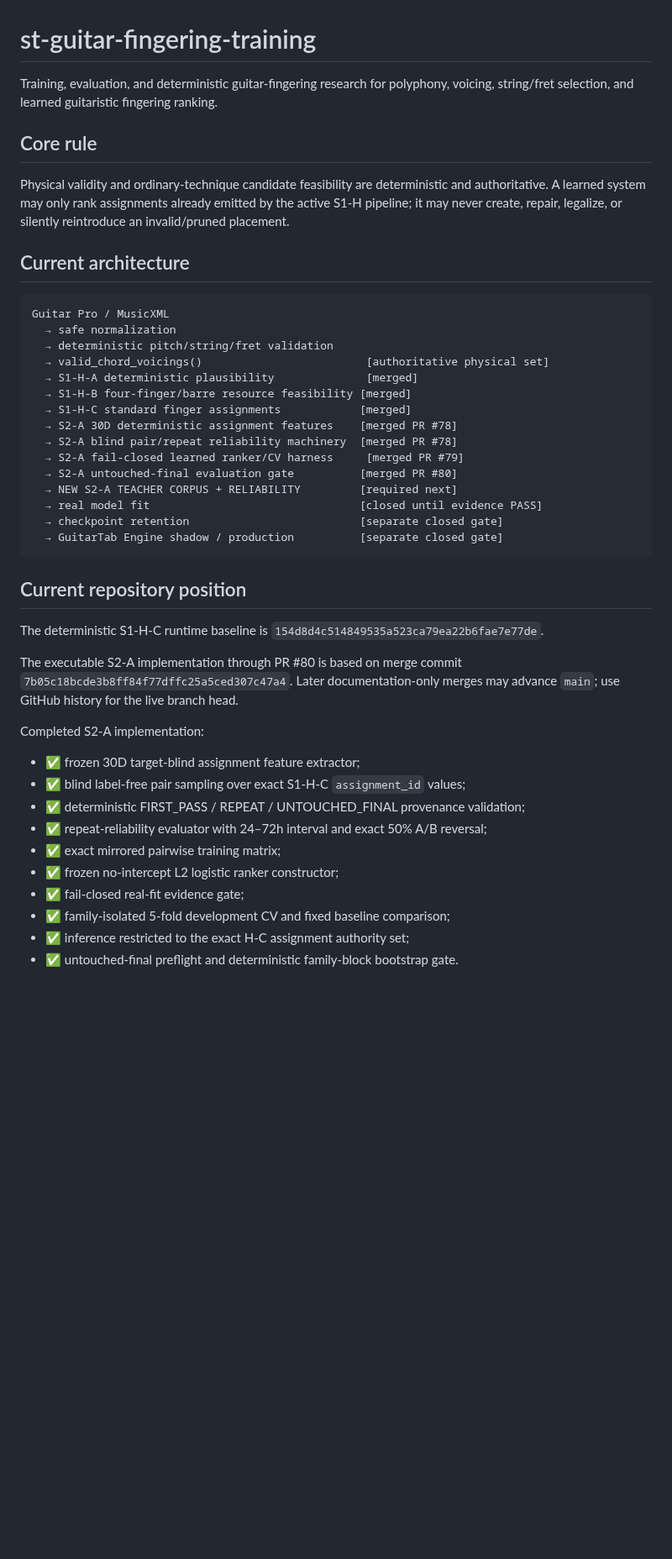
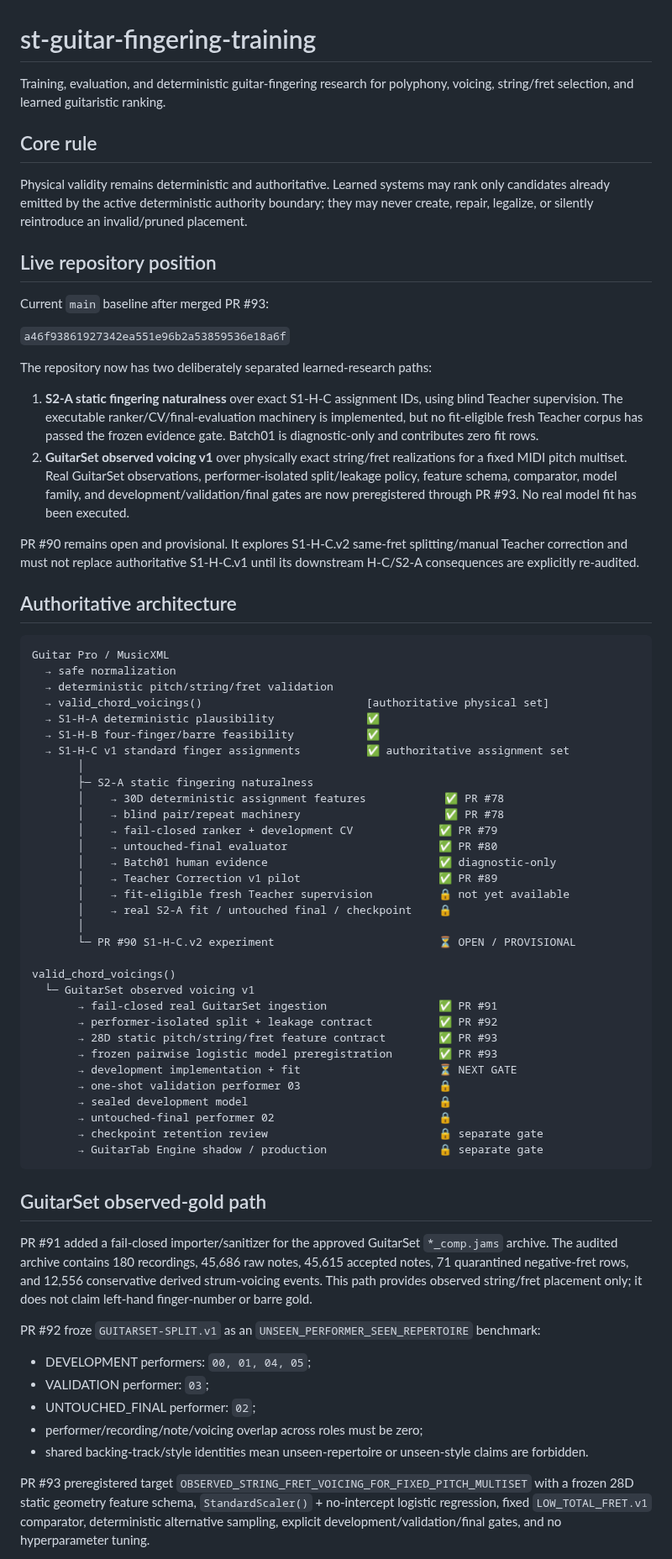
Before and after one commit to khfy7wpr5p-maker/st-guitar-fingering-training, a Markdown page: README.md, the part around one of its changes. Shown at 84% size. GitHub-like rendering; blank space fills up the shorter version.

Commit message:
docs: sync README through GuitarSet preregistration

````diff
--- a/README.md
+++ b/README.md
@@ -1,47 +1,72 @@
 # st-guitar-fingering-training
 
-Training, evaluation, and deterministic guitar-fingering research for polyphony, voicing, string/fret selection, and learned guitaristic fingering ranking.
+Training, evaluation, and deterministic guitar-fingering research for polyphony, voicing, string/fret selection, and learned guitaristic ranking.
 
 ## Core rule
 
-Physical validity and ordinary-technique candidate feasibility are deterministic and authoritative. A learned system may only rank assignments already emitted by the active S1-H pipeline; it may never create, repair, legalize, or silently reintroduce an invalid/pruned placement.
+Physical validity remains deterministic and authoritative. Learned systems may rank only candidates already emitted by the active deterministic authority boundary; they may never create, repair, legalize, or silently reintroduce an invalid/pruned placement.
 
-## Current architecture
+## Live repository position
+
+Current `main` baseline after merged PR #93:
+
+`a46f93861927342ea551e96b2a53859536e18a6f`
+
+The repository now has two deliberately separated learned-research paths:
+
+1. **S2-A static fingering naturalness** over exact S1-H-C assignment IDs, using blind Teacher supervision. The executable ranker/CV/final-evaluation machinery is implemented, but no fit-eligible fresh Teacher corpus has passed the frozen evidence gate. Batch01 is diagnostic-only and contributes zero fit rows.
+2. **GuitarSet observed voicing v1** over physically exact string/fret realizations for a fixed MIDI pitch multiset. Real GuitarSet observations, performer-isolated split/leakage policy, feature schema, comparator, model family, and development/validation/final gates are now preregistered through PR #93. No real model fit has been executed.
+
+PR #90 remains open and provisional. It explores S1-H-C.v2 same-fret splitting/manual Teacher correction and must not replace authoritative S1-H-C.v1 until its downstream H-C/S2-A consequences are explicitly re-audited.
+
+## Authoritative architecture
 
 ```text
 Guitar Pro / MusicXML
   → safe normalization
   → deterministic pitch/string/fret validation
   → valid_chord_voicings()                         [authoritative physical set]
-  → S1-H-A deterministic plausibility              [merged]
-  → S1-H-B four-finger/barre resource feasibility [merged]
-  → S1-H-C standard finger assignments            [merged]
-  → S2-A 30D deterministic assignment features    [merged PR #78]
-  → S2-A blind pair/repeat reliability machinery  [merged PR #78]
-  → S2-A fail-closed learned ranker/CV harness     [merged PR #79]
-  → S2-A untouched-final evaluation gate          [merged PR #80]
-  → NEW S2-A TEACHER CORPUS + RELIABILITY         [required next]
-  → real model fit                                [closed until evidence PASS]
-  → checkpoint retention                          [separate closed gate]
-  → GuitarTab Engine shadow / production          [separate closed gate]
+  → S1-H-A deterministic plausibility              ✅
+  → S1-H-B four-finger/barre feasibility           ✅
+  → S1-H-C v1 standard finger assignments          ✅ authoritative assignment set
+       │
+       ├─ S2-A static fingering naturalness
+       │    → 30D deterministic assignment features            ✅ PR #78
+       │    → blind pair/repeat machinery                      ✅ PR #78
+       │    → fail-closed ranker + development CV             ✅ PR #79
+       │    → untouched-final evaluator                       ✅ PR #80
+       │    → Batch01 human evidence                          ✅ diagnostic-only
+       │    → Teacher Correction v1 pilot                     ✅ PR #89
+       │    → fit-eligible fresh Teacher supervision          🔒 not yet available
+       │    → real S2-A fit / untouched final / checkpoint    🔒
+       │
+       └─ PR #90 S1-H-C.v2 experiment                         ⏳ OPEN / PROVISIONAL
+
+valid_chord_voicings()
+  └─ GuitarSet observed voicing v1
+       → fail-closed real GuitarSet ingestion                 ✅ PR #91
+       → performer-isolated split + leakage contract          ✅ PR #92
+       → 28D static pitch/string/fret feature contract        ✅ PR #93
+       → frozen pairwise logistic model preregistration       ✅ PR #93
+       → development implementation + fit                     ⏳ NEXT GATE
+       → one-shot validation performer 03                     🔒
+       → sealed development model                             🔒
+       → untouched-final performer 02                         🔒
+       → checkpoint retention review                          🔒 separate gate
+       → GuitarTab Engine shadow / production                 🔒 separate gate
 ```
 
-## Current repository position
+## GuitarSet observed-gold path
 
-The deterministic S1-H-C runtime baseline is `154d8d4c514849535a523ca79ea22b6fae7e77de`.
+PR #91 added a fail-closed importer/sanitizer for the approved GuitarSet `*_comp.jams` archive. The audited archive contains 180 recordings, 45,686 raw notes, 45,615 accepted notes, 71 quarantined negative-fret rows, and 12,556 conservative derived strum-voicing events. This path provides observed string/fret placement only; it does not claim left-hand finger-number or barre gold.
 
-The executable S2-A implementation through PR #80 is based on merge commit `7b05c18bcde3b8ff84f77dffc25a5ced307c47a4`. Later documentation-only merges may advance `main`; use GitHub history for the live branch head.
+PR #92 froze `GUITARSET-SPLIT.v1` as an `UNSEEN_PERFORMER_SEEN_REPERTOIRE` benchmark:
 
-Completed S2-A implementation:
+- DEVELOPMENT performers: `00, 01, 04, 05`;
+- VALIDATION performer: `03`;
+- UNTOUCHED_FINAL performer: `02`;
+- performer/recording/note/voicing overlap across roles must be zero;
+- shared backing-track/style identities mean unseen-repertoire or unseen-style claims are forbidden.
 
-- ✅ frozen 30D target-blind assignment feature extractor;
-- ✅ blind label-free pair sampling over exact S1-H-C `assignment_id` values;
-- ✅ deterministic FIRST_PASS / REPEAT / UNTOUCHED_FINAL provenance validation;
-- ✅ repeat-reliability evaluator with 24–72h interval and exact 50% A/B reversal;
-- ✅ exact mirrored pairwise training matrix;
-- ✅ frozen no-intercept L2 logistic ranker constructor;
-- ✅ fail-closed real-fit evidence gate;
-- ✅ family-isolated 5-fold development CV and fixed baseline comparison;
-- ✅ inference restricted to the exact H-C assignment authority set;
-- ✅ untouched-final preflight and deterministic family-block bootstrap gate.
+PR #93 preregistered target `OBSERVED_STRING_FRET_VOICING_FOR_FIXED_PITCH_MULTISET` with a frozen 28D static geometry feature schema, `StandardScaler()` + no-intercept logistic regression, fixed `LOW_TOTAL_FRET.v1` comparator, deterministic alternative sampling, explicit development/validation/final gates, and no hyperparameter tuning.
 
````
Also changed, not shown: other parts of README.md (+36 -30 lines).
